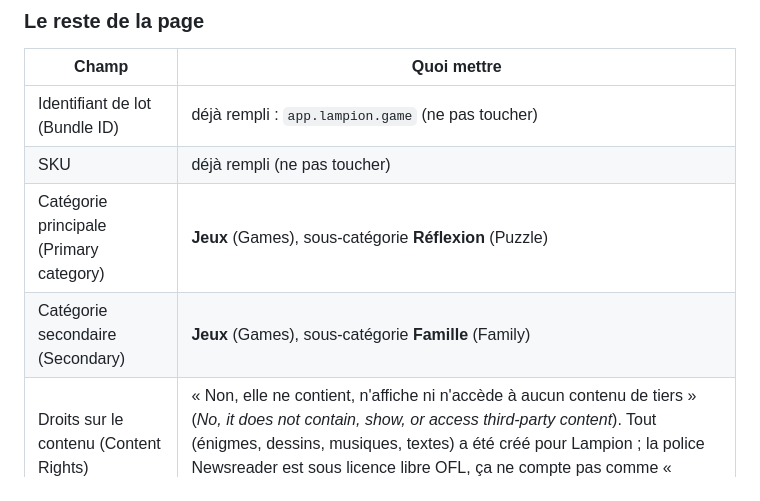
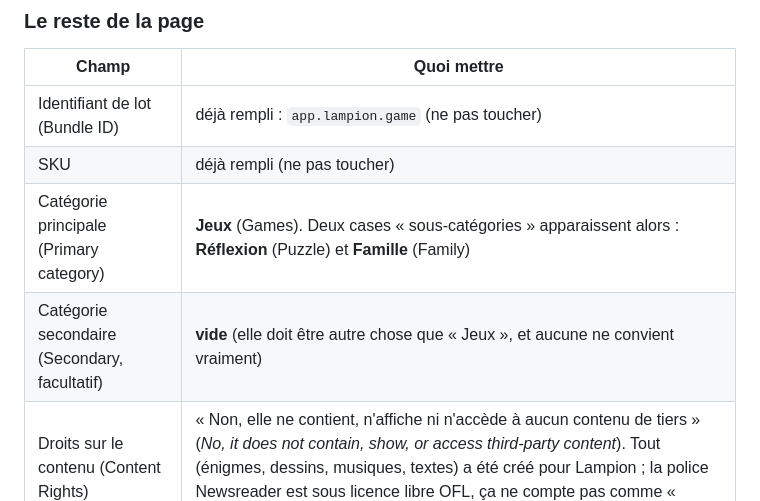
Before and after one commit to hugobsqtgames/PuzzleApp, a Markdown page: store/APP_STORE_CONNECT.md, the part around the change. Rendered like a GitHub page.

```diff
--- a/store/APP_STORE_CONNECT.md
+++ b/store/APP_STORE_CONNECT.md
@@ -57,8 +57,8 @@ Mots-clés… (à l'étape 5) : passe d'une langue à l'autre avec ce même menu
 |---|---|
 | Identifiant de lot (Bundle ID) | déjà rempli : `app.lampion.game` (ne pas toucher) |
 | SKU | déjà rempli (ne pas toucher) |
-| Catégorie principale (Primary category) | **Jeux** (Games), sous-catégorie **Réflexion** (Puzzle) |
-| Catégorie secondaire (Secondary) | **Jeux** (Games), sous-catégorie **Famille** (Family) |
+| Catégorie principale (Primary category) | **Jeux** (Games). Deux cases « sous-catégories » apparaissent alors : **Réflexion** (Puzzle) et **Famille** (Family) |
+| Catégorie secondaire (Secondary, facultatif) | **vide** (elle doit être autre chose que « Jeux », et aucune ne convient vraiment) |
 | Droits sur le contenu (Content Rights) | « Non, elle ne contient, n'affiche ni n'accède à aucun contenu de tiers » (*No, it does not contain, show, or access third-party content*). Tout (énigmes, dessins, musiques, textes) a été créé pour Lampion ; la police Newsreader est sous licence libre OFL, ça ne compte pas comme « contenu tiers ». |
 | Contrat de licence (License Agreement) | laisser le **contrat standard d'Apple** |
 
```
Also changed, not shown: store/FICHE_APP_STORE.md (+2 -2 lines).
